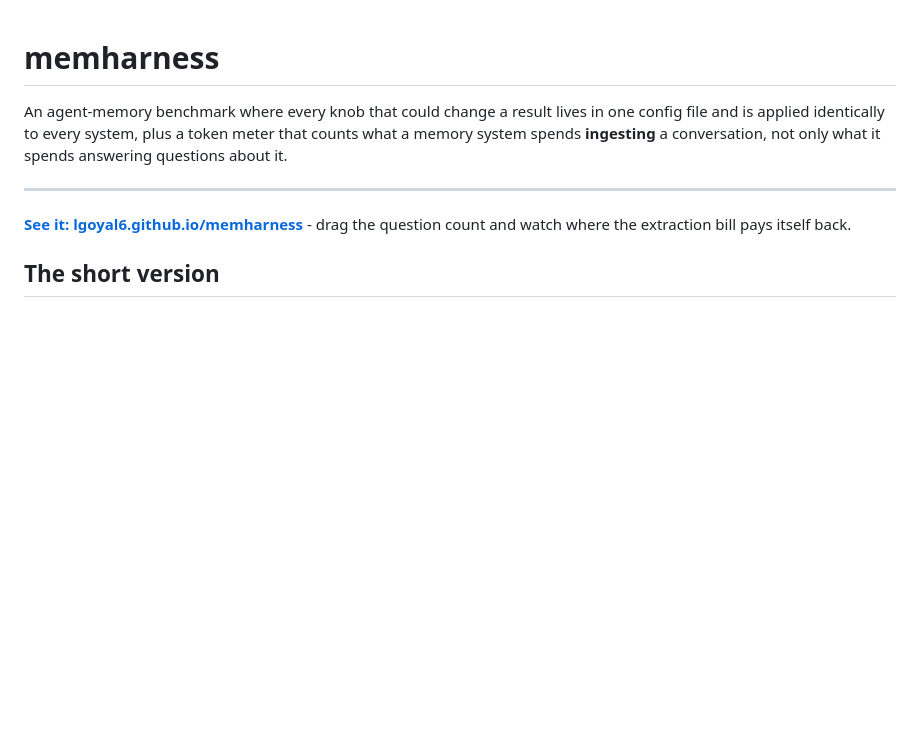
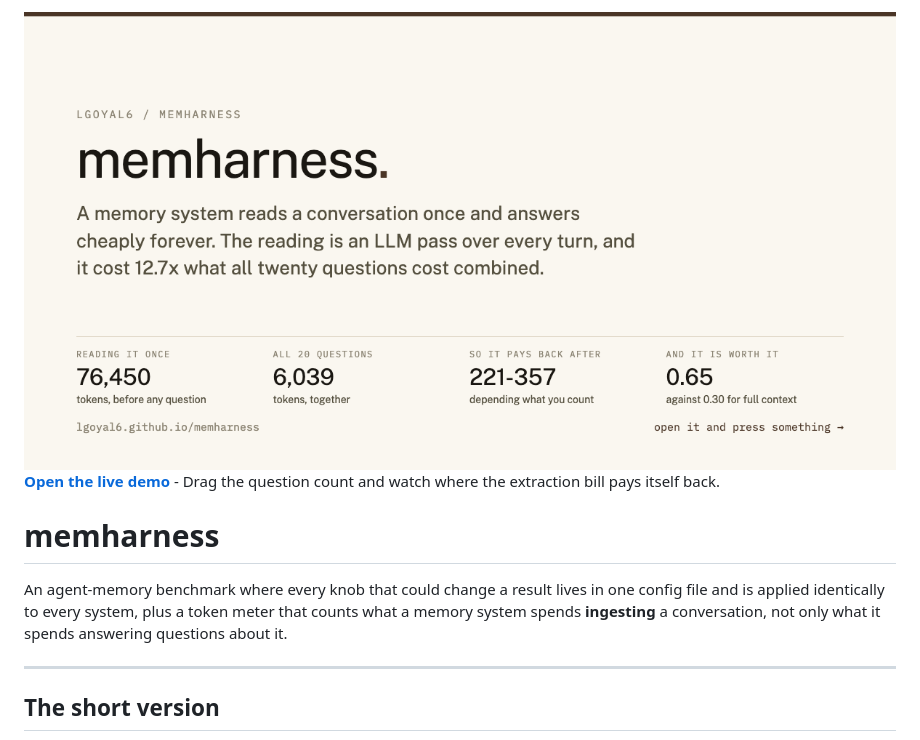
Before and after one commit to lgoyal6/memharness, a Markdown page: README.md, the part around the change. Drawn GitHub-style; pictures changed too: docs/og.png (added); blank space fills up the shorter version.

Commit message:
docs: lead the README with the demo card
The link to the live page sat twenty to thirty lines down, under the
architecture paragraph, so the first impression of the repo was prose.
Now the first thing in the README is a card carrying this project's
headline number, and clicking it opens the demo.

The same image is the og:image on the page, so a shared link previews
the finding instead of a bare URL. Also drops the lateral "also:"
footer links: each demo belongs to its own repository and has no
reason to advertise the others.

```diff
--- a/README.md
+++ b/README.md
@@ -1,3 +1,10 @@
+<a href="https://lgoyal6.github.io/memharness/">
+  <img alt="memharness - open the live demo" src="docs/og.png">
+</a>
+
+**[Open the live demo](https://lgoyal6.github.io/memharness/)** - Drag the
+question count and watch where the extraction bill pays itself back.
+
 # memharness
 
 An agent-memory benchmark where every knob that could change a result lives in one config
@@ -6,9 +13,6 @@ memory system spends **ingesting** a conversation, not only what it spends answe
 questions about it.
 
 ---
-
-**[See it: lgoyal6.github.io/memharness](https://lgoyal6.github.io/memharness/)** - drag the
-question count and watch where the extraction bill pays itself back.
 
 ## The short version
 
```
Also changed, not shown: 1 other file.
